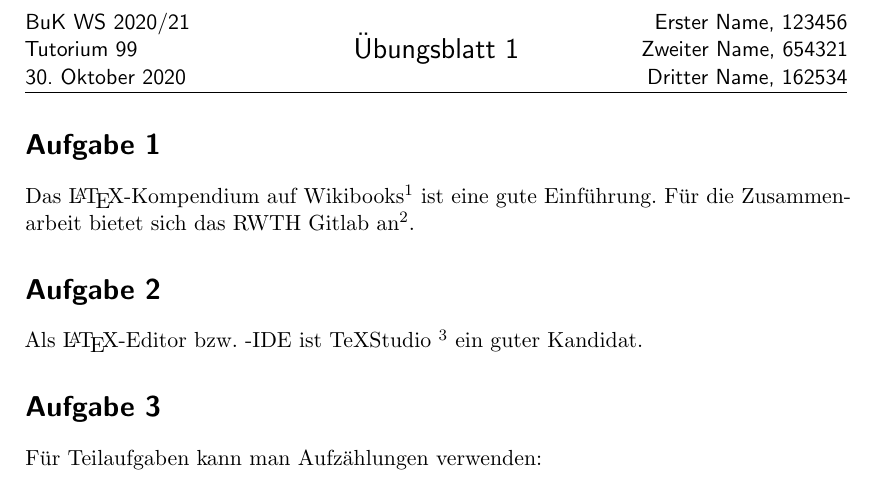
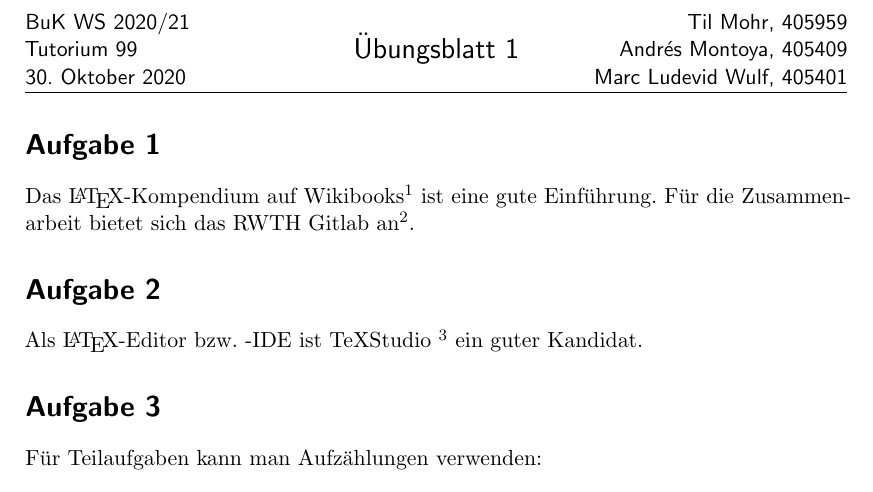
Before and after one commit to CodingTil/2020_21---Berechenbarkeit-und-Komplexit-t---Aufgaben, a LaTeX document (template.tex): part of the page, cut so that both start at the same text. Compiled offline with pdfLaTeX.

Commit message:
Updated Template.

```diff
--- a/template.tex
+++ b/template.tex
@@ -77,9 +77,9 @@
 % Header i-> inner (bei einseitig links), c -> center, o -> Outer (bei einseitg rechts)
 \ihead{BuK WS 2020/21 \\ Tutorium 99 \\\today}
 \chead{\Large Übungsblatt 1}
-\ohead{Erster Name, 123456 \\
-	   Zweiter Name, 654321 \\
-	   Dritter Name, 162534}
+\ohead{Til Mohr, 405959 \\
+	   Andrés Montoya, 405409 \\
+	   Marc Ludevid Wulf, 405401}
 
 \cfoot*{\pagemark} % Seitenzahlen unten
 
```
